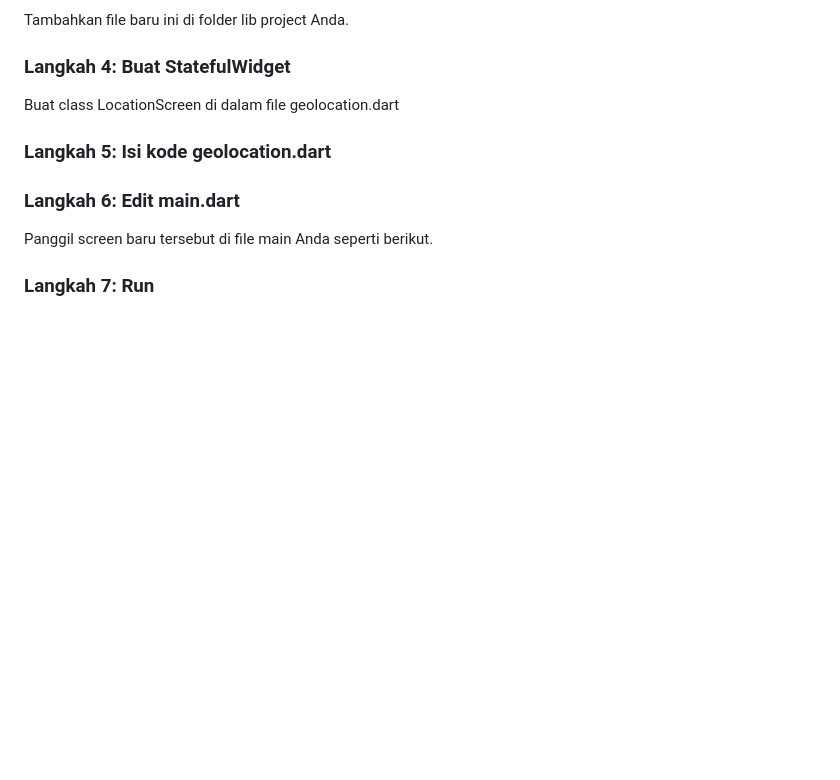
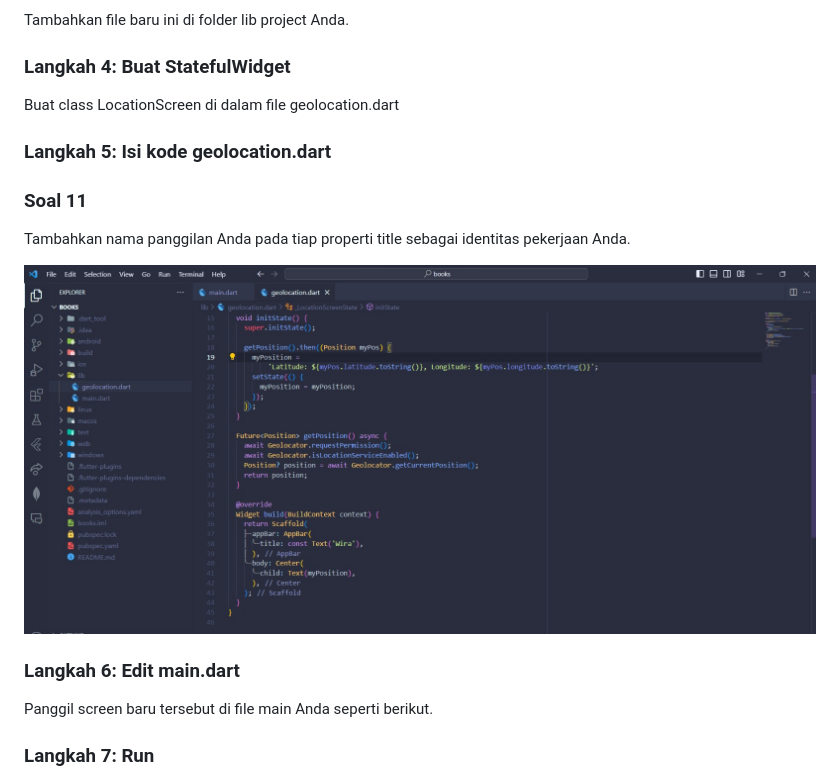
Before and after one commit to wira29/2141720184-mobile-2023, a Markdown page: week-12/README.md, the part around the change. Drawn GitHub-style; pictures changed too: week-12/docs/praktikum6.jpg (added); blank space fills up the shorter version.

Commit message:
W12: Soal 11

```diff
--- a/week-12/README.md
+++ b/week-12/README.md
@@ -192,6 +192,12 @@ Buat class LocationScreen di dalam file geolocation.dart
 
 ### Langkah 5: Isi kode geolocation.dart
 
+### Soal 11
+
+Tambahkan nama panggilan Anda pada tiap properti title sebagai identitas pekerjaan Anda.
+
+![This is an alt text.](./docs/praktikum6.jpg "gambar")
+
 ### Langkah 6: Edit main.dart
 
 Panggil screen baru tersebut di file main Anda seperti berikut.
```
Also changed, not shown: 7 other files.
